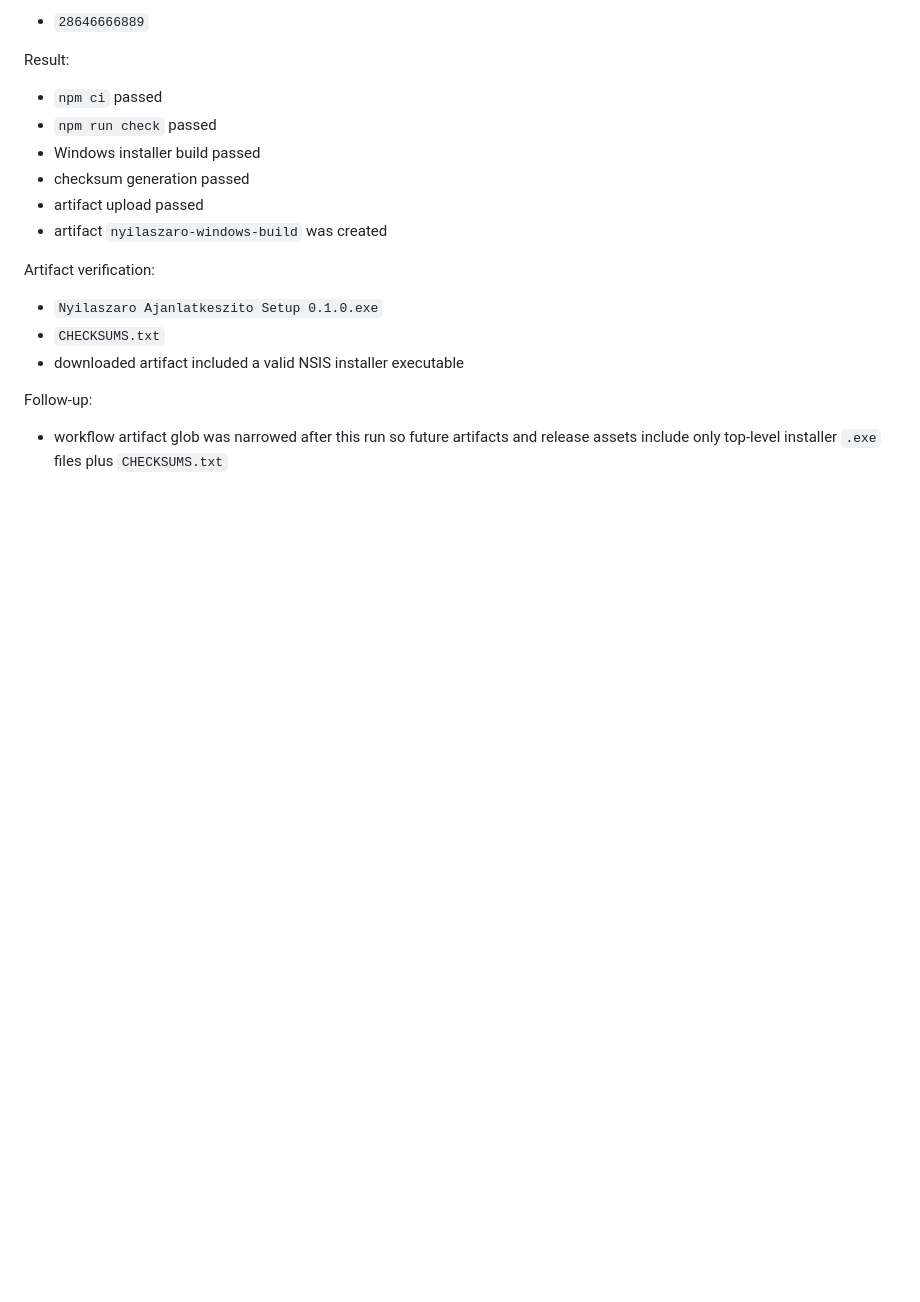
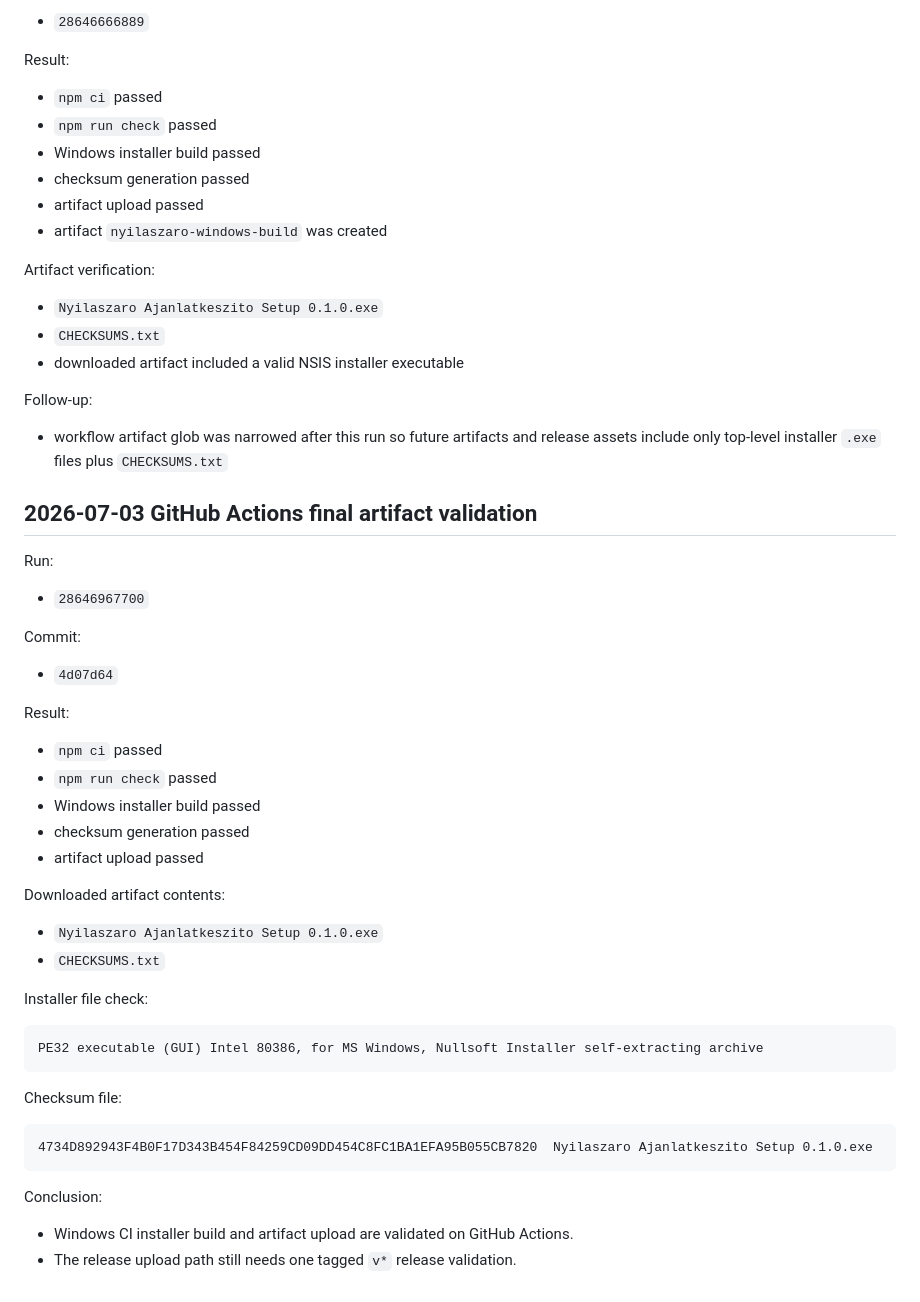
Before and after one commit to mihape/Arajanlatkeszito, a Markdown page: docs/QA.md, the part around the change. GitHub-like rendering; blank space fills up the shorter version.

Commit message:
Document successful Windows CI artifact

````diff
--- a/docs/QA.md
+++ b/docs/QA.md
@@ -174,3 +174,43 @@ Artifact verification:
 Follow-up:
 
 - workflow artifact glob was narrowed after this run so future artifacts and release assets include only top-level installer `.exe` files plus `CHECKSUMS.txt`
+
+## 2026-07-03 GitHub Actions final artifact validation
+
+Run:
+
+- `28646967700`
+
+Commit:
+
+- `4d07d64`
+
+Result:
+
+- `npm ci` passed
+- `npm run check` passed
+- Windows installer build passed
+- checksum generation passed
+- artifact upload passed
+
+Downloaded artifact contents:
+
+- `Nyilaszaro Ajanlatkeszito Setup 0.1.0.exe`
+- `CHECKSUMS.txt`
+
+Installer file check:
+
+```text
+PE32 executable (GUI) Intel 80386, for MS Windows, Nullsoft Installer self-extracting archive
+```
+
+Checksum file:
+
+```text
+4734D892943F4B0F17D343B454F84259CD09DD454C8FC1BA1EFA95B055CB7820  Nyilaszaro Ajanlatkeszito Setup 0.1.0.exe
+```
+
+Conclusion:
+
+- Windows CI installer build and artifact upload are validated on GitHub Actions.
+- The release upload path still needs one tagged `v*` release validation.
````
